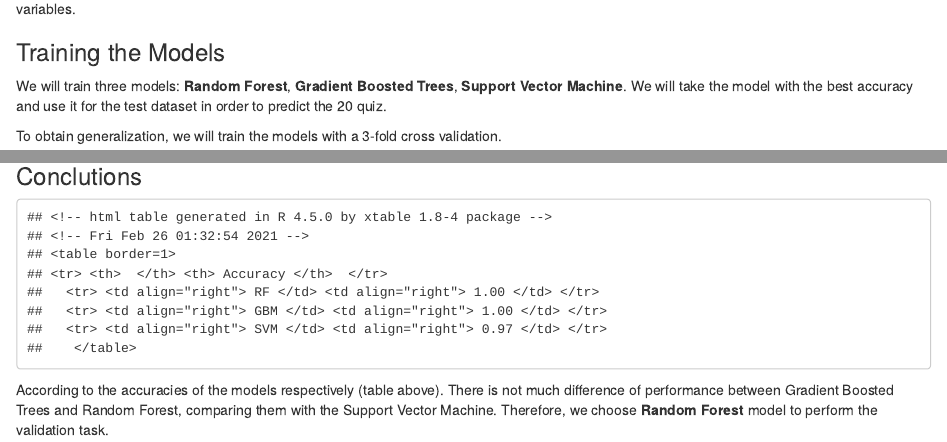
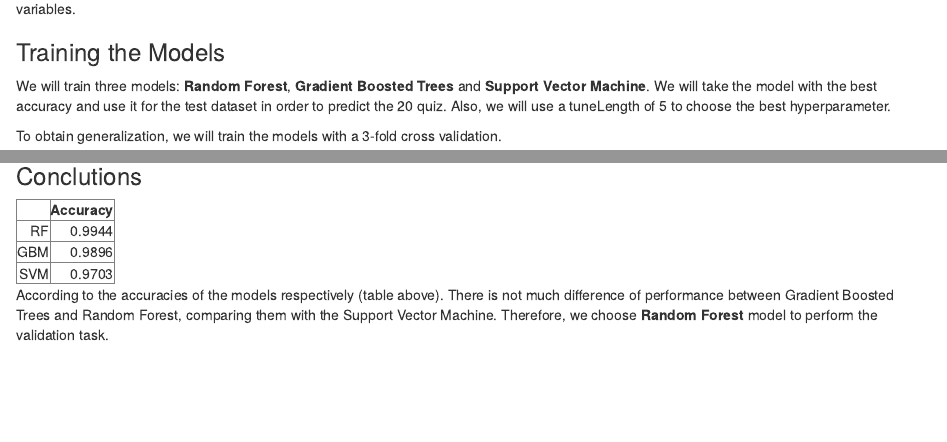
Before and after one commit to nirvana43p/Prediction-Assignment-Writeup, an R Markdown document (CourseProject.Rmd): the page in a window 1100 px wide, from 2220 px down, and a second part further down, joined at a grey line. Rendered offline with R 4.5, knitr and Pandoc, with nearby package versions; some code elsewhere in the file could not run offline.

Commit message:
Adding table and fixing plot size

````diff
--- a/CourseProject.Rmd
+++ b/CourseProject.Rmd
@@ -35,7 +35,7 @@ set.seed(834)
 
 Loading the dataset
 
-```{r loadDataSet}
+```{r loadDataSet, cache = TRUE}
 dataTrain <- read.csv("./data/pml-training.csv")
 dataTest <- read.csv("./data/pml-testing.csv")
 ```
@@ -77,9 +77,9 @@ valid <- dataTrain[-indexTrain,]
 
 We make an analysis of correlation among predictor variables to evaluate the enough independent between predictors.
 
-```{r coorPlot}
+```{r coorPlot, out.width="50%"}
 corMatrix <- cor(train[, -53]) # We take the predictor variables
-corrplot(corMatrix, order = "FPC", method = "color", type = "lower",
+corrplot(corMatrix, order = "FPC", method = "color", type = "upper",
          tl.cex = 0.8, tl.col = rgb(0, 0, 0))
 ```
 
@@ -94,7 +94,7 @@ we get nine correlated variables. We remark this analysis whether the model need
 
 ### Training the Models
 
-We will train three models: **Random Forest**, **Gradient Boosted Trees**, **Support Vector Machine**. We will take the model with the best accuracy and use it for the test dataset in order  to predict the 20 quiz.
+We will train three models: **Random Forest**, **Gradient Boosted Trees** and **Support Vector Machine**. We will take the model with the best accuracy and use it for the test dataset in order  to predict the 20 quiz. Also, we will use a tuneLength of 5 to choose the best hyperparameter.
 
 To obtain generalization, we will train the models with a 3-fold cross validation.
 
@@ -141,10 +141,11 @@ cmsvm
 
 ### Conclutions
 
-```{r table1, echo=FALSE}
-acc <- data.frame(Accuracy = c(0.998,0.997,0.97), row.names = c("RF","GBM","SVM"))
-xt <- xtable(acc)
+```{r table1, echo=FALSE, results='asis' }
+acc <- data.frame(Accuracy = c(0.9944,0.9896,0.9703), row.names = c("RF","GBM","SVM"))
+xt <- xtable(acc, digits = c(0,4))
 
 print(xt, type = "html")
 ```
+
 According to the accuracies of the models respectively (table above). There is not much difference of performance between Gradient Boosted Trees and Random Forest, comparing them with the Support Vector Machine. Therefore, we choose **Random Forest** model to perform the validation task.
````
